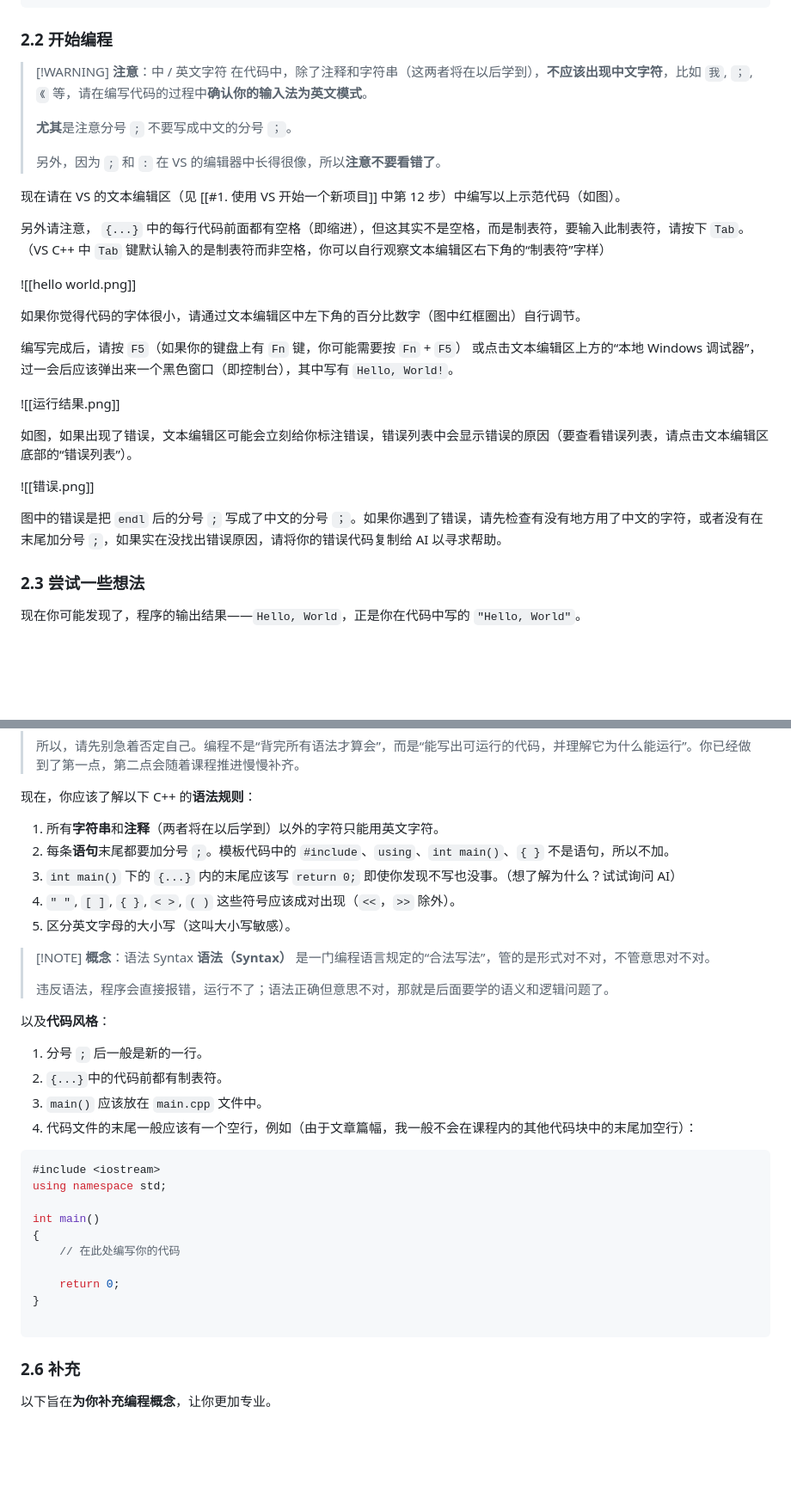
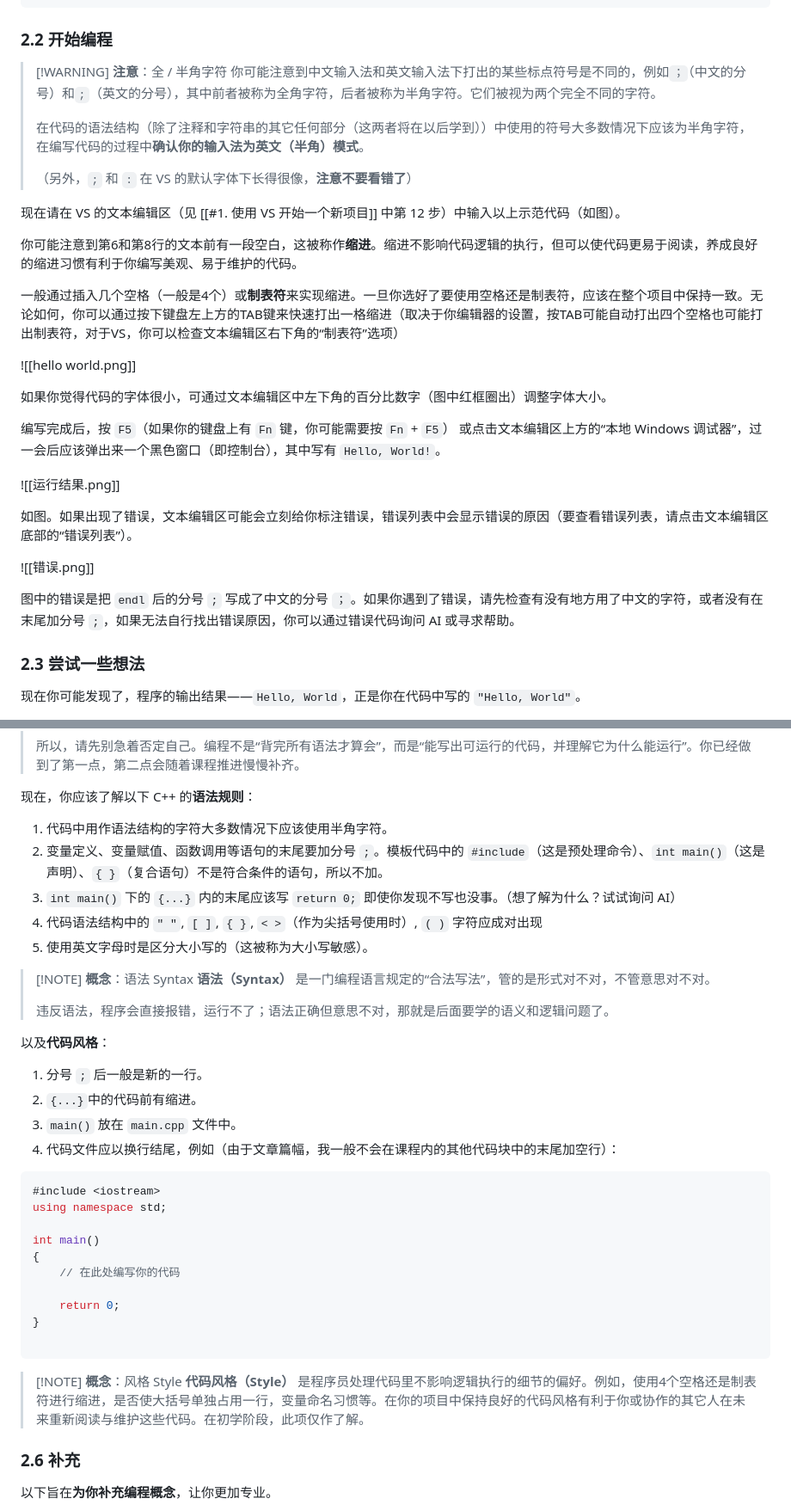
Before and after one commit to Geoyxy/CppTutorial, a Markdown page: 主线课程/2. 你的第一个 C++ 程序.md, 2 parts joined by grey strips. Shown at 86% size. Rendered like a GitHub page; blank space fills up the shorter version.

Commit message:
修改并审核了主线第二节

````diff
--- a/主线课程/2. 你的第一个 C++ 程序.md
+++ b/主线课程/2. 你的第一个 C++ 程序.md
@@ -85,30 +85,32 @@ int main()
 
 ### 2.2 开始编程
 
-> [!WARNING] **注意**：中 / 英文字符
-> 在代码中，除了注释和字符串（这两者将在以后学到），**不应该出现中文字符**，比如 `我`, `；`, `《` 等，请在编写代码的过程中**确认你的输入法为英文模式**。
+> [!WARNING] **注意**：全 / 半角字符
+> 你可能注意到中文输入法和英文输入法下打出的某些标点符号是不同的，例如`；`（中文的分号）和`;`（英文的分号），其中前者被称为全角字符，后者被称为半角字符。它们被视为两个完全不同的字符。
 >
-> **尤其**是注意分号 `;` 不要写成中文的分号 `；`。
+> 在代码的语法结构（除了注释和字符串的其它任何部分（这两者将在以后学到））中使用的符号大多数情况下应该为半角字符，在编写代码的过程中**确认你的输入法为英文（半角）模式**。
 >
-> 另外，因为 `;` 和 `:` 在 VS 的编辑器中长得很像，所以**注意不要看错了**。
+> （另外，`;` 和 `:` 在 VS 的默认字体下长得很像，**注意不要看错了**）
 
-现在请在 VS 的文本编辑区（见 [[#1. 使用 VS 开始一个新项目]] 中第 12 步）中编写以上示范代码（如图）。
+现在请在 VS 的文本编辑区（见 [[#1. 使用 VS 开始一个新项目]] 中第 12 步）中输入以上示范代码（如图）。
 
-另外请注意， `{...}` 中的每行代码前面都有空格（即缩进），但这其实不是空格，而是制表符，要输入此制表符，请按下 `Tab`。（VS C++ 中 `Tab` 键默认输入的是制表符而非空格，你可以自行观察文本编辑区右下角的“制表符”字样）
+你可能注意到第6和第8行的文本前有一段空白，这被称作**缩进**。缩进不影响代码逻辑的执行，但可以使代码更易于阅读，养成良好的缩进习惯有利于你编写美观、易于维护的代码。
+
+一般通过插入几个空格（一般是4个）或**制表符**来实现缩进。一旦你选好了要使用空格还是制表符，应该在整个项目中保持一致。无论如何，你可以通过按下键盘左上方的TAB键来快速打出一格缩进（取决于你编辑器的设置，按TAB可能自动打出四个空格也可能打出制表符，对于VS，你可以检查文本编辑区右下角的“制表符”选项）
 
 ![[hello world.png]]
 
-如果你觉得代码的字体很小，请通过文本编辑区中左下角的百分比数字（图中红框圈出）自行调节。
+如果你觉得代码的字体很小，可通过文本编辑区中左下角的百分比数字（图中红框圈出）调整字体大小。
 
-编写完成后，请按 `F5`（如果你的键盘上有 `Fn` 键，你可能需要按 `Fn` + `F5`） 或点击文本编辑区上方的“本地 Windows 调试器”，过一会后应该弹出来一个黑色窗口（即控制台），其中写有 `Hello, World!`。
+编写完成后，按 `F5`（如果你的键盘上有 `Fn` 键，你可能需要按 `Fn` + `F5`） 或点击文本编辑区上方的“本地 Windows 调试器”，过一会后应该弹出来一个黑色窗口（即控制台），其中写有 `Hello, World!`。
 
 ![[运行结果.png]]
 
-如图，如果出现了错误，文本编辑区可能会立刻给你标注错误，错误列表中会显示错误的原因（要查看错误列表，请点击文本编辑区底部的“错误列表”）。
+如图。如果出现了错误，文本编辑区可能会立刻给你标注错误，错误列表中会显示错误的原因（要查看错误列表，请点击文本编辑区底部的“错误列表”）。
 
 ![[错误.png]]
 
-图中的错误是把 `endl` 后的分号 `;` 写成了中文的分号 `；`。如果你遇到了错误，请先检查有没有地方用了中文的字符，或者没有在末尾加分号 `;`，如果实在没找出错误原因，请将你的错误代码复制给 AI 以寻求帮助。
+图中的错误是把 `endl` 后的分号 `;` 写成了中文的分号 `；`。如果你遇到了错误，请先检查有没有地方用了中文的字符，或者没有在末尾加分号 `;`，如果无法自行找出错误原因，你可以通过错误代码询问 AI 或寻求帮助。
 
 ### 2.3 尝试一些想法
 
@@ -157,11 +159,11 @@ int main()
 
 现在，你应该了解以下 C++ 的**语法规则**：
 
-1. 所有**字符串**和**注释**（两者将在以后学到）以外的字符只能用英文字符。
-2. 每条**语句**末尾都要加分号 `;`。模板代码中的 `#include`、`using`、`int main()`、`{ }` 不是语句，所以不加。
+1. 代码中用作语法结构的字符大多数情况下应该使用半角字符。
+2. 变量定义、变量赋值、函数调用等语句的末尾要加分号 `;`。模板代码中的 `#include`（这是预处理命令）、`int main()`（这是声明）、`{ }`（复合语句）不是符合条件的语句，所以不加。
 3. `int main()` 下的 `{...}` 内的末尾应该写 `return 0;` 即使你发现不写也没事。（想了解为什么？试试询问 AI）
-4. `" "`, `[ ]`, `{ }`, `< >`, `( )` 这些符号应该成对出现（`<<`，`>>` 除外）。
-5. 区分英文字母的大小写（这叫大小写敏感）。
+4. 代码语法结构中的 `" "`, `[ ]`, `{ }`, `< >`（作为尖括号使用时）, `( )` 字符应成对出现
+5. 使用英文字母时是区分大小写的（这被称为大小写敏感）。
 
 > [!NOTE] **概念**：语法 Syntax
 > **语法（Syntax）** 是一门编程语言规定的“合法写法”，管的是形式对不对，不管意思对不对。
@@ -171,10 +173,9 @@ int main()
 以及**代码风格**：
 
 1. 分号 `;` 后一般是新的一行。
-2. `{...}`中的代码前都有制表符。
-3. `main()` 应该放在 `main.cpp` 文件中。
-4. 代码文件的末尾一般应该有一个空行，例如（由于文章篇幅，我一般不会在课程内的其他代码块中的末尾加空行）：
-
+2. `{...}`中的代码前有缩进。
+3. `main()` 放在 `main.cpp` 文件中。
+4. 代码文件应以换行结尾，例如（由于文章篇幅，我一般不会在课程内的其他代码块中的末尾加空行）：
 ```cpp
 #include <iostream>
 using namespace std;
@@ -187,6 +188,9 @@ int main()
 }
 
 ```
+
+> [!NOTE] **概念**：风格 Style
+> **代码风格（Style）** 是程序员处理代码里不影响逻辑执行的细节的偏好。例如，使用4个空格还是制表符进行缩进，是否使大括号单独占用一行，变量命名习惯等。在你的项目中保持良好的代码风格有利于你或协作的其它人在未来重新阅读与维护这些代码。在初学阶段，此项仅作了解。
 
 ### 2.6 补充
 
````
Also changed, not shown: other parts of 主线课程/2. 你的第一个 C++ 程序.md (+3 -3 lines).
